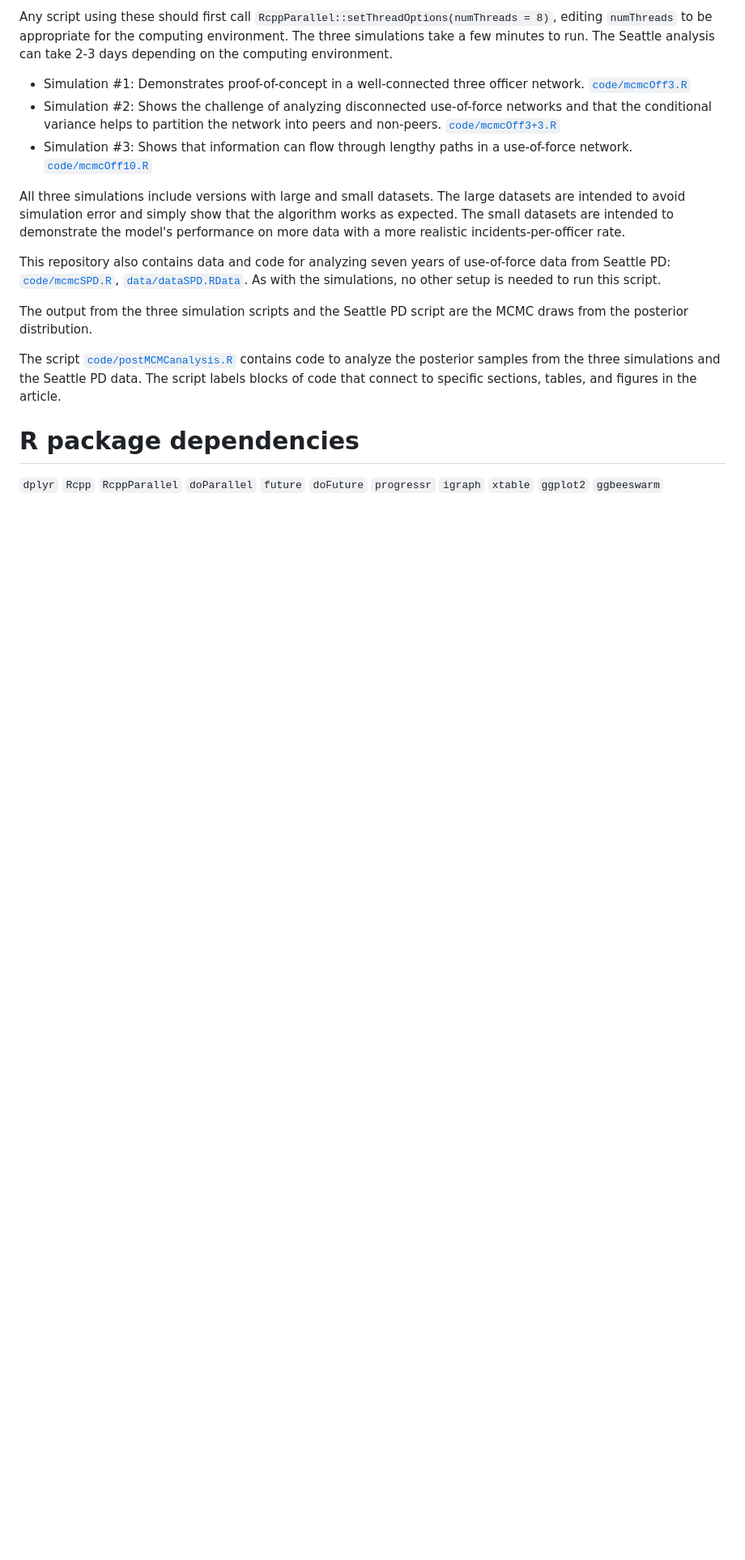
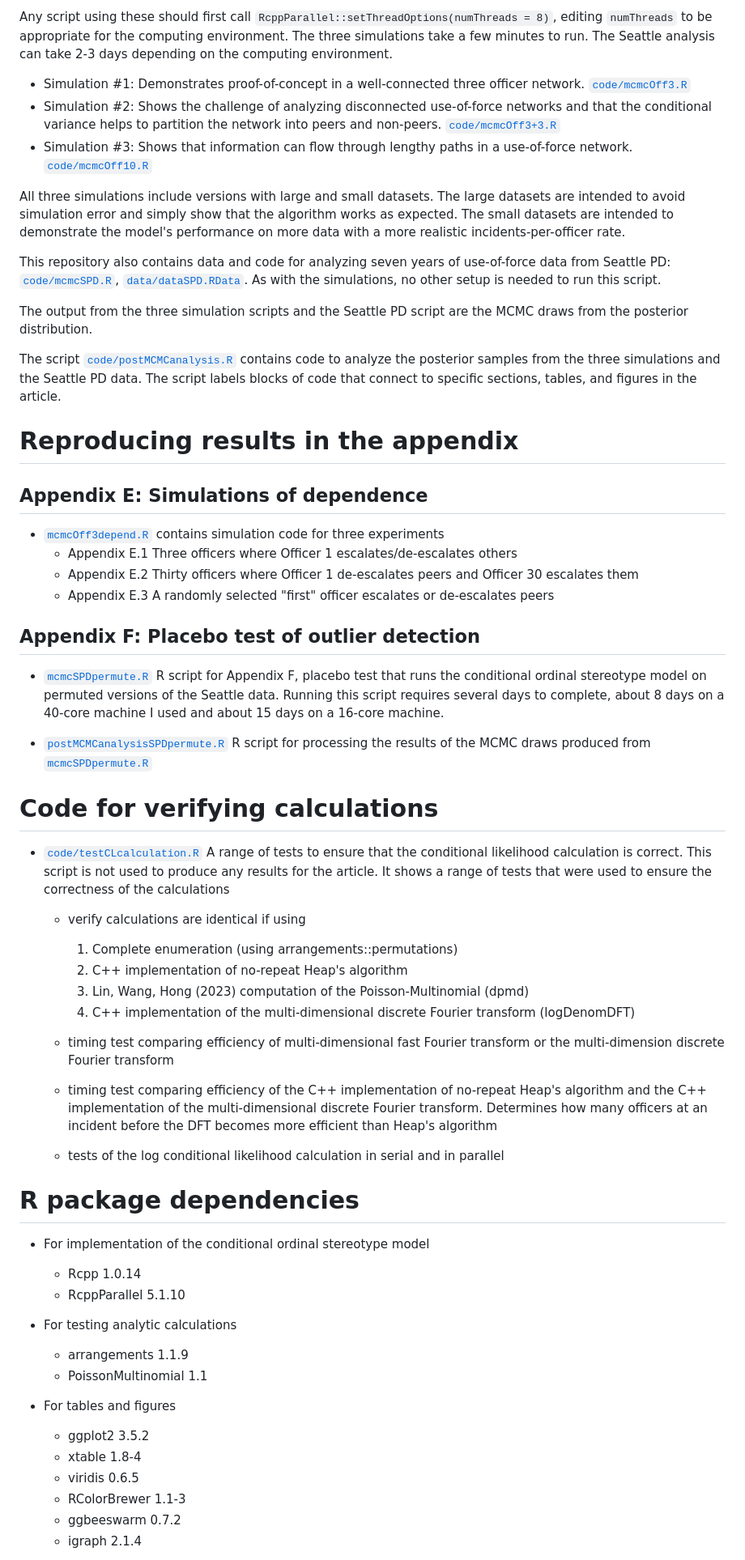
Before and after one commit to gregridgeway/COS-police-use-of-force, a Markdown page: README.md, the part around one of its changes. Shown at 81% size. Rendered like a GitHub page; blank space fills up the shorter version.

Commit message:
Add appendix details and R package dependencies

```diff
--- a/README.md
+++ b/README.md
@@ -22,16 +26,54 @@ The output from the three simulation scripts and the Seattle PD script are the M
 
 The script [`code/postMCMCanalysis.R`](code/postMCMCanalysis.R) contains code to analyze the posterior samples from the three simulations and the Seattle PD data. The script labels blocks of code that connect to specific sections, tables, and figures in the article.
 
+# Reproducing results in the appendix
+
+## Appendix E: Simulations of dependence
+
+- [`mcmcOff3depend.R`](mcmcOff3depend.R) contains simulation code for three experiments
+    - Appendix E.1 Three officers where Officer 1 escalates/de-escalates others
+    - Appendix E.2 Thirty officers where Officer 1 de-escalates peers and Officer 30 escalates them
+    - Appendix E.3 A randomly selected "first" officer escalates or de-escalates peers
+
+## Appendix F: Placebo test of outlier detection
+
+- [`mcmcSPDpermute.R`](mcmcSPDpermute.R) R script for Appendix F, placebo test that runs the conditional ordinal stereotype model on permuted versions of the Seattle data. Running this script requires several days to complete, about 8 days on a 40-core machine I used and about 15 days on a 16-core machine.
+
+- [`postMCMCanalysisSPDpermute.R`](postMCMCanalysisSPDpermute.R) R script for processing the results of the MCMC draws produced from [`mcmcSPDpermute.R`](mcmcSPDpermute.R)
+
+
+# Code for verifying calculations
+
+- [`code/testCLcalculation.R`](code/testCLcalculation.R) A range of tests to ensure that the conditional likelihood calculation is correct. This script is not used to produce any results for the article. It shows a range of tests that were used to ensure the correctness of the calculations
+
+    - verify calculations are identical if using
+        1. Complete enumeration (using arrangements::permutations)
+        2. C++ implementation of no-repeat Heap's algorithm
+        3. Lin, Wang, Hong (2023) computation of the Poisson-Multinomial (dpmd)
+        4. C++ implementation of the multi-dimensional discrete Fourier transform (logDenomDFT)
+
+    - timing test comparing efficiency of multi-dimensional fast Fourier transform or the multi-dimension discrete Fourier transform
+
+    - timing test comparing efficiency of the C++ implementation of no-repeat Heap's algorithm and the C++ implementation of the multi-dimensional discrete Fourier transform. Determines how many officers at an incident before the DFT becomes more efficient than Heap's algorithm
+
+    - tests of the log conditional likelihood calculation in serial and in parallel
+
+
 # R package dependencies
-`dplyr`
-`Rcpp`
-`RcppParallel`
-`doParallel`
-`future`
-`doFuture`
-`progressr`
-`igraph`
-`xtable`
-`ggplot2`
-`ggbeeswarm`
 
+- For implementation of the conditional ordinal stereotype model
+    - Rcpp 1.0.14
+    - RcppParallel 5.1.10
+
+- For testing analytic calculations
+    - arrangements 1.1.9
+    - PoissonMultinomial 1.1
+
+- For tables and figures
+    - ggplot2 3.5.2
+    - xtable 1.8-4
+    - viridis 0.6.5
+    - RColorBrewer 1.1-3
+    - ggbeeswarm 0.7.2
+    - igraph 2.1.4
+
```
Also changed, not shown: other parts of README.md (+17 -1 lines).
